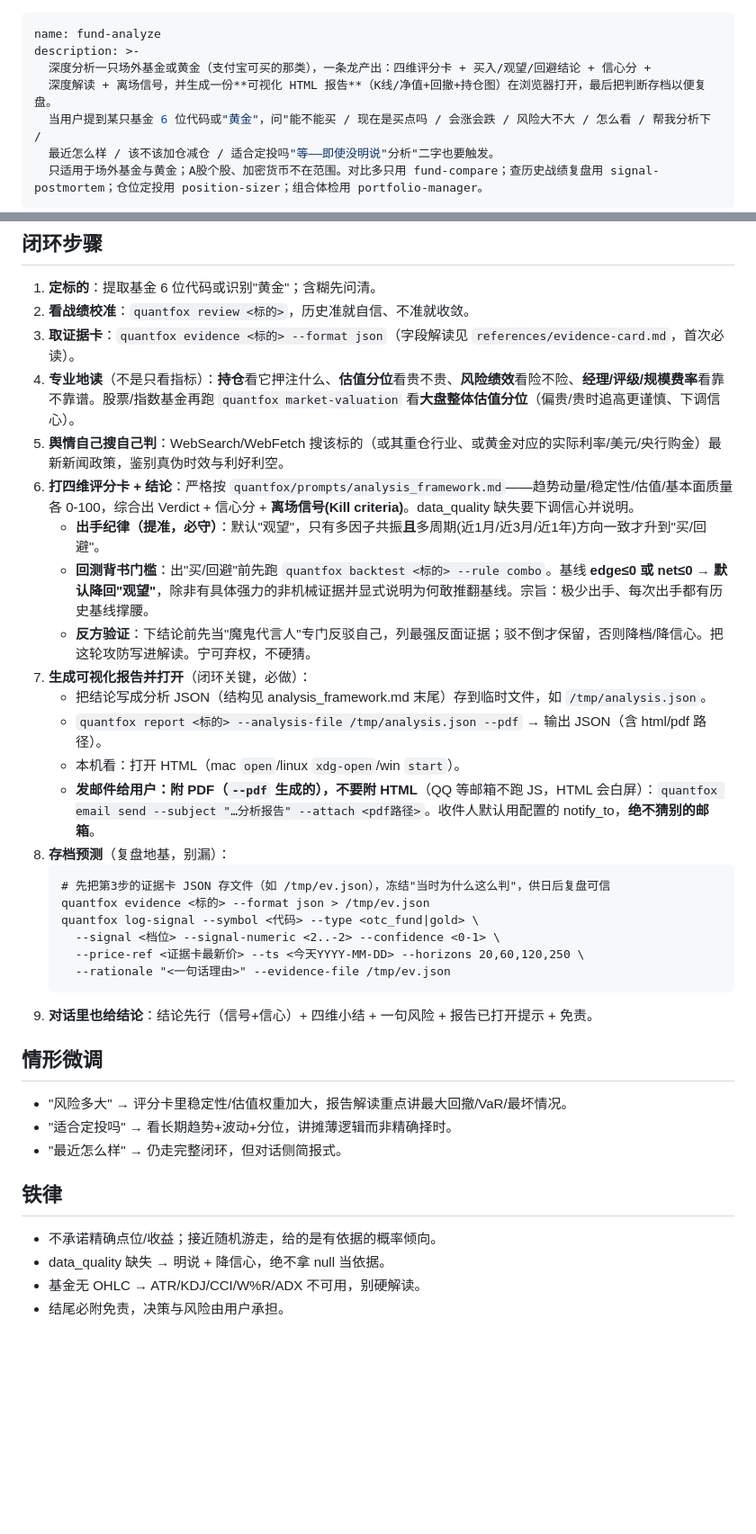
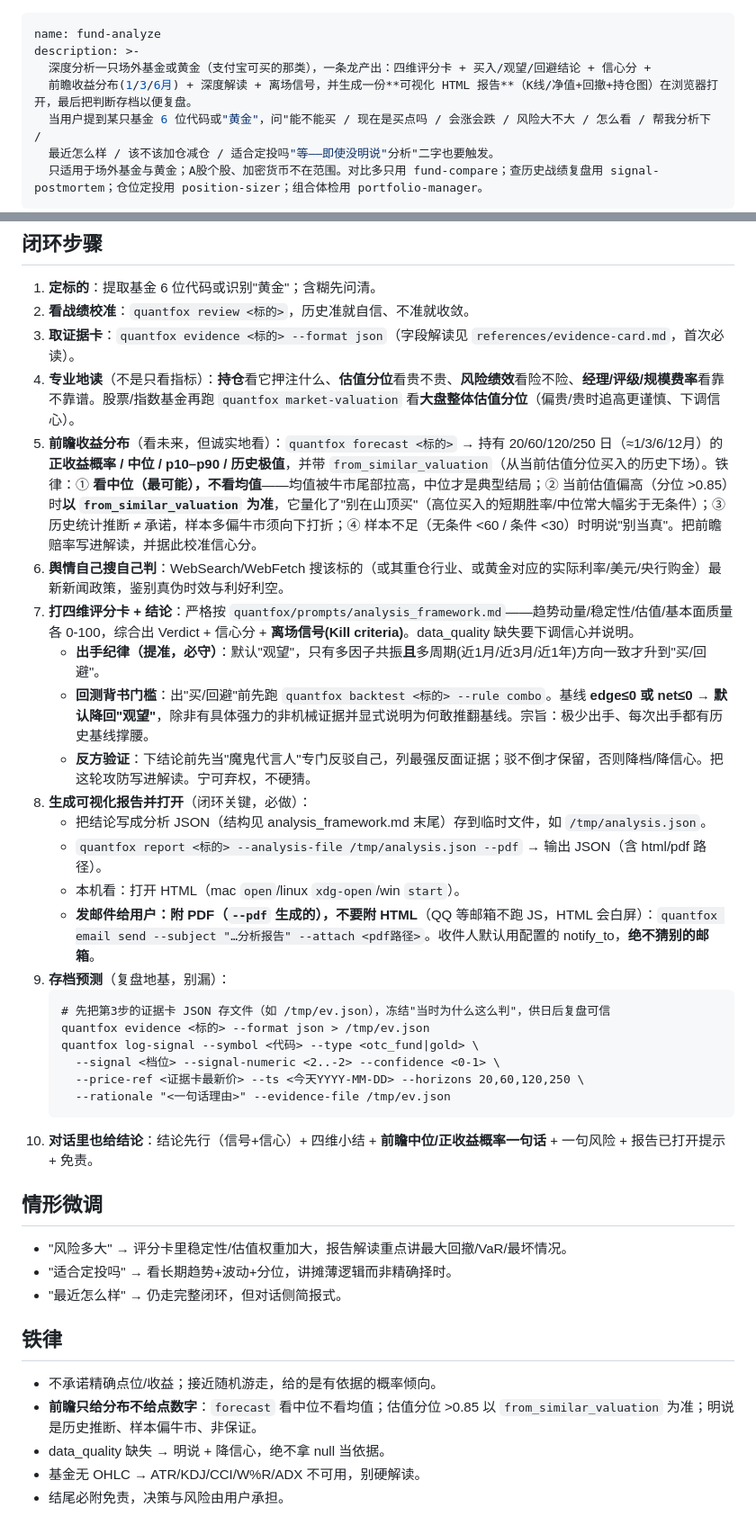
Before and after one commit to LordFoxFairy/quantfox, a Markdown page: skills/fund-analyze/SKILL.md, 2 parts joined by grey strips. Shown at 90% size. Rendered like a GitHub page; blank space fills up the shorter version.

````diff
--- a/skills/fund-analyze/SKILL.md
+++ b/skills/fund-analyze/SKILL.md
@@ -2,7 +2,7 @@
 name: fund-analyze
 description: >-
   深度分析一只场外基金或黄金（支付宝可买的那类），一条龙产出：四维评分卡 + 买入/观望/回避结论 + 信心分 +
-  深度解读 + 离场信号，并生成一份**可视化 HTML 报告**（K线/净值+回撤+持仓图）在浏览器打开，最后把判断存档以便复盘。
+  前瞻收益分布(1/3/6月) + 深度解读 + 离场信号，并生成一份**可视化 HTML 报告**（K线/净值+回撤+持仓图）在浏览器打开，最后把判断存档以便复盘。
   当用户提到某只基金 6 位代码或"黄金"，问"能不能买 / 现在是买点吗 / 会涨会跌 / 风险大不大 / 怎么看 / 帮我分析下 /
   最近怎么样 / 该不该加仓减仓 / 适合定投吗"等——即使没明说"分析"二字也要触发。
   只适用于场外基金与黄金；A股个股、加密货币不在范围。对比多只用 fund-compare；查历史战绩复盘用 signal-postmortem；仓位定投用 position-sizer；组合体检用 portfolio-manager。
@@ -23,17 +23,18 @@ description: >-
 2. **看战绩校准**：`quantfox review <标的>`，历史准就自信、不准就收敛。
 3. **取证据卡**：`quantfox evidence <标的> --format json`（字段解读见 `references/evidence-card.md`，首次必读）。
 4. **专业地读**（不是只看指标）：**持仓**看它押注什么、**估值分位**看贵不贵、**风险绩效**看险不险、**经理/评级/规模费率**看靠不靠谱。股票/指数基金再跑 `quantfox market-valuation` 看**大盘整体估值分位**（偏贵/贵时追高更谨慎、下调信心）。
-5. **舆情自己搜自己判**：WebSearch/WebFetch 搜该标的（或其重仓行业、或黄金对应的实际利率/美元/央行购金）最新新闻政策，鉴别真伪时效与利好利空。
-6. **打四维评分卡 + 结论**：严格按 `quantfox/prompts/analysis_framework.md`——趋势动量/稳定性/估值/基本面质量各 0-100，综合出 Verdict + 信心分 + **离场信号(Kill criteria)**。data_quality 缺失要下调信心并说明。
+5. **前瞻收益分布**（看未来，但诚实地看）：`quantfox forecast <标的>` → 持有 20/60/120/250 日（≈1/3/6/12月）的**正收益概率 / 中位 / p10–p90 / 历史极值**，并带 `from_similar_valuation`（从当前估值分位买入的历史下场）。铁律：① **看中位（最可能），不看均值**——均值被牛市尾部拉高，中位才是典型结局；② 当前估值偏高（分位 >0.85）时**以 `from_similar_valuation` 为准**，它量化了"别在山顶买"（高位买入的短期胜率/中位常大幅劣于无条件）；③ 历史统计推断 ≠ 承诺，样本多偏牛市须向下打折；④ 样本不足（无条件 <60 / 条件 <30）时明说"别当真"。把前瞻赔率写进解读，并据此校准信心分。
+6. **舆情自己搜自己判**：WebSearch/WebFetch 搜该标的（或其重仓行业、或黄金对应的实际利率/美元/央行购金）最新新闻政策，鉴别真伪时效与利好利空。
+7. **打四维评分卡 + 结论**：严格按 `quantfox/prompts/analysis_framework.md`——趋势动量/稳定性/估值/基本面质量各 0-100，综合出 Verdict + 信心分 + **离场信号(Kill criteria)**。data_quality 缺失要下调信心并说明。
    - **出手纪律（提准，必守）**：默认"观望"，只有多因子共振**且**多周期(近1月/近3月/近1年)方向一致才升到"买/回避"。
    - **回测背书门槛**：出"买/回避"前先跑 `quantfox backtest <标的> --rule combo`。基线 **edge≤0 或 net≤0 → 默认降回"观望"**，除非有具体强力的非机械证据并显式说明为何敢推翻基线。宗旨：极少出手、每次出手都有历史基线撑腰。
    - **反方验证**：下结论前先当"魔鬼代言人"专门反驳自己，列最强反面证据；驳不倒才保留，否则降档/降信心。把这轮攻防写进解读。宁可弃权，不硬猜。
-7. **生成可视化报告并打开**（闭环关键，必做）：
+8. **生成可视化报告并打开**（闭环关键，必做）：
    - 把结论写成分析 JSON（结构见 analysis_framework.md 末尾）存到临时文件，如 `/tmp/analysis.json`。
    - `quantfox report <标的> --analysis-file /tmp/analysis.json --pdf` → 输出 JSON（含 html/pdf 路径）。
    - 本机看：打开 HTML（mac `open`/linux `xdg-open`/win `start`）。
    - **发邮件给用户：附 PDF（`--pdf` 生成的），不要附 HTML**（QQ 等邮箱不跑 JS，HTML 会白屏）：`quantfox email send --subject "…分析报告" --attach <pdf路径>`。收件人默认用配置的 notify_to，**绝不猜别的邮箱**。
-8. **存档预测**（复盘地基，别漏）：
+9. **存档预测**（复盘地基，别漏）：
    ```
    # 先把第3步的证据卡 JSON 存文件（如 /tmp/ev.json），冻结"当时为什么这么判"，供日后复盘可信
    quantfox evidence <标的> --format json > /tmp/ev.json
@@ -42,7 +43,7 @@ description: >-
      --price-ref <证据卡最新价> --ts <今天YYYY-MM-DD> --horizons 20,60,120,250 \
      --rationale "<一句话理由>" --evidence-file /tmp/ev.json
    ```
-9. **对话里也给结论**：结论先行（信号+信心）+ 四维小结 + 一句风险 + 报告已打开提示 + 免责。
+10. **对话里也给结论**：结论先行（信号+信心）+ 四维小结 + **前瞻中位/正收益概率一句话** + 一句风险 + 报告已打开提示 + 免责。
 
 ## 情形微调
 - "风险多大" → 评分卡里稳定性/估值权重加大，报告解读重点讲最大回撤/VaR/最坏情况。
@@ -51,6 +52,7 @@ description: >-
 
 ## 铁律
 - 不承诺精确点位/收益；接近随机游走，给的是有依据的概率倾向。
+- **前瞻只给分布不给点数字**：`forecast` 看中位不看均值；估值分位 >0.85 以 `from_similar_valuation` 为准；明说是历史推断、样本偏牛市、非保证。
 - data_quality 缺失 → 明说 + 降信心，绝不拿 null 当依据。
 - 基金无 OHLC → ATR/KDJ/CCI/W%R/ADX 不可用，别硬解读。
 - 结尾必附免责，决策与风险由用户承担。
````
Also changed, not shown: docs/HANDOFF-2026-07-10.md (added, +51 -0 lines), docs/skill-improvements.md (+15 -0 lines).
